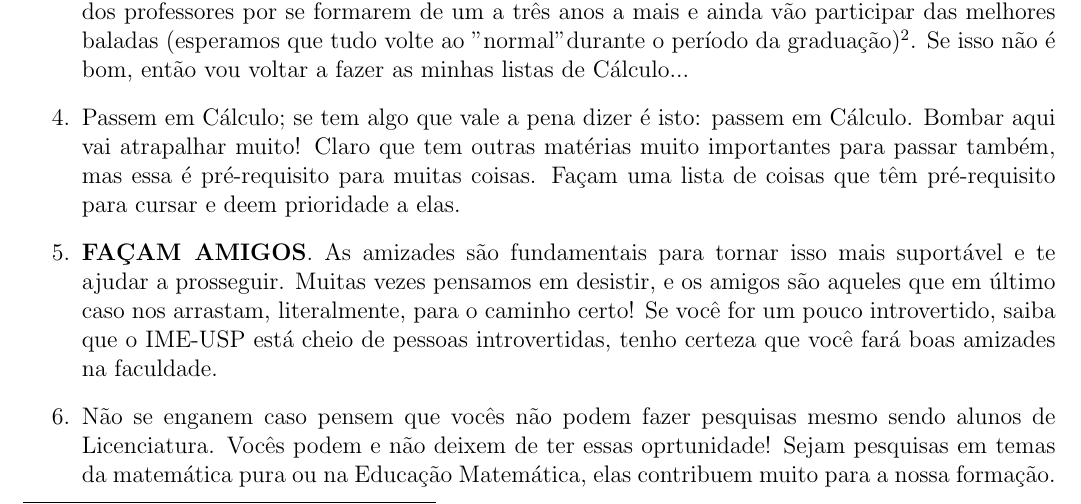
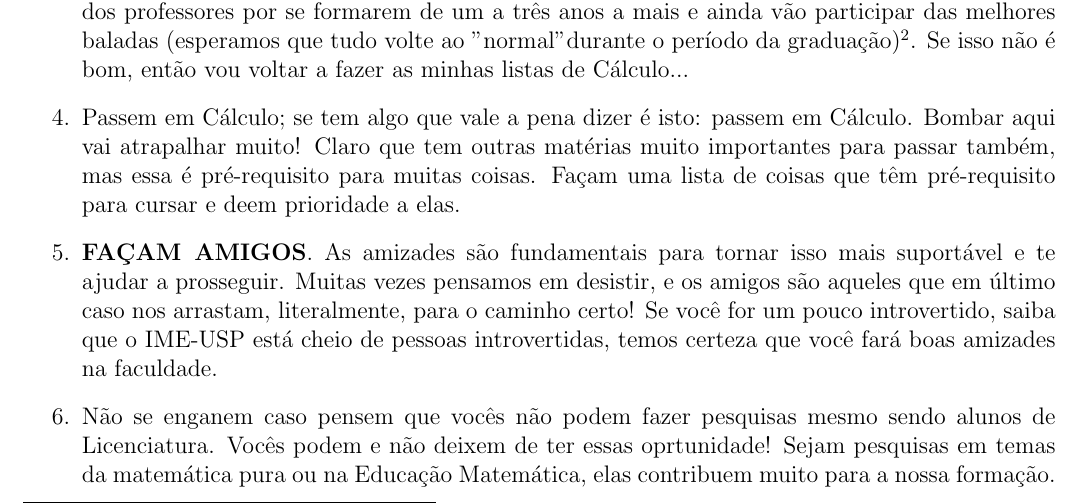
Before and after one commit to Kazuo256/guiadobixo, a LaTeX document (src/GuiaDoBixo.tex, which reads src/cursos_lic.tex): part of page 33 of 111, cut so that both start at the same text. Compiled offline with pdfLaTeX.

Commit message:
Update cursos_lic.tex

```diff
--- a/src/cursos_lic.tex
+++ b/src/cursos_lic.tex
@@ -97,7 +97,7 @@ a graduação.
 mais suportável e te ajudar a prosseguir. Muitas vezes pensamos em desistir,
  e os amigos são aqueles que em último caso nos arrastam, literalmente, para o caminho certo!
  Se você for um pouco introvertido, saiba que o IME-USP está cheio de pessoas introvertidas,
- tenho certeza que você fará boas amizades na faculdade.
+ temos certeza que você fará boas amizades na faculdade.
  \item Não se enganem caso pensem que vocês não podem fazer pesquisas mesmo sendo alunos de
  Licenciatura. Vocês podem e não deixem de ter essas oprtunidade! Sejam pesquisas em temas
  da matemática pura ou na Educação Matemática, elas contribuem muito para a nossa formação.
```
